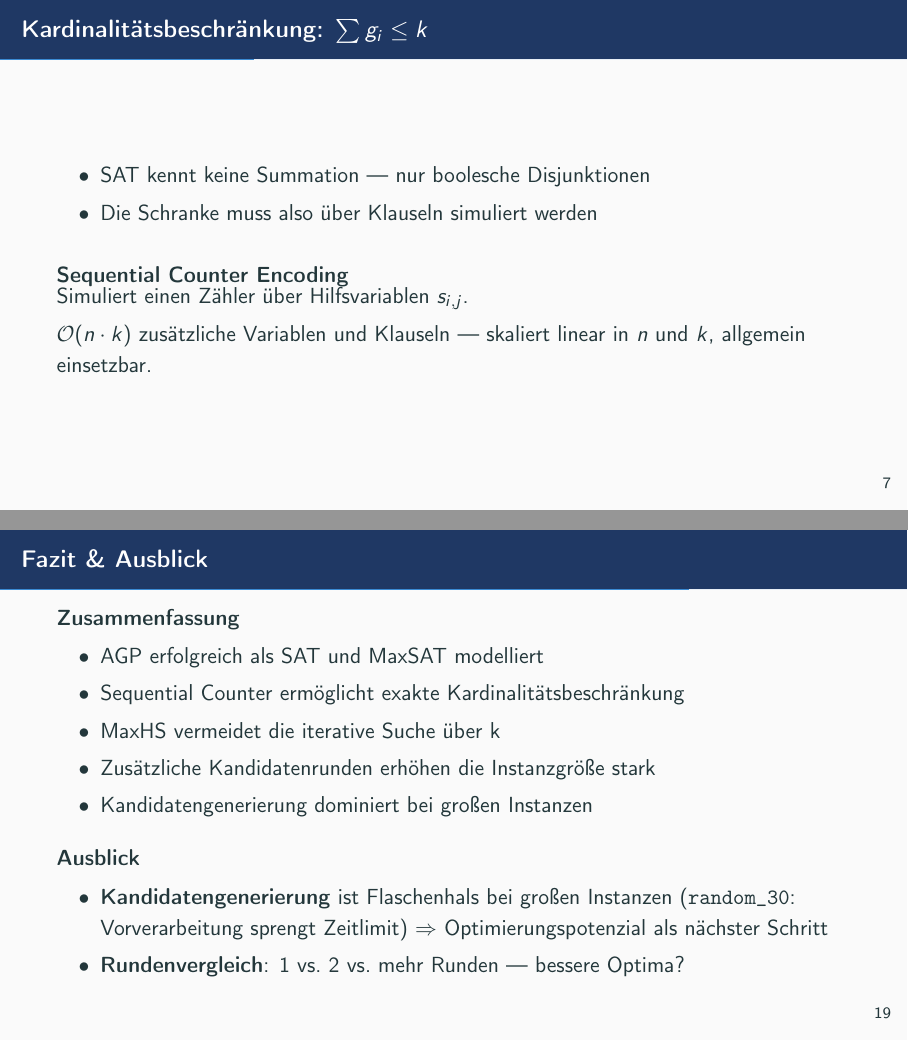
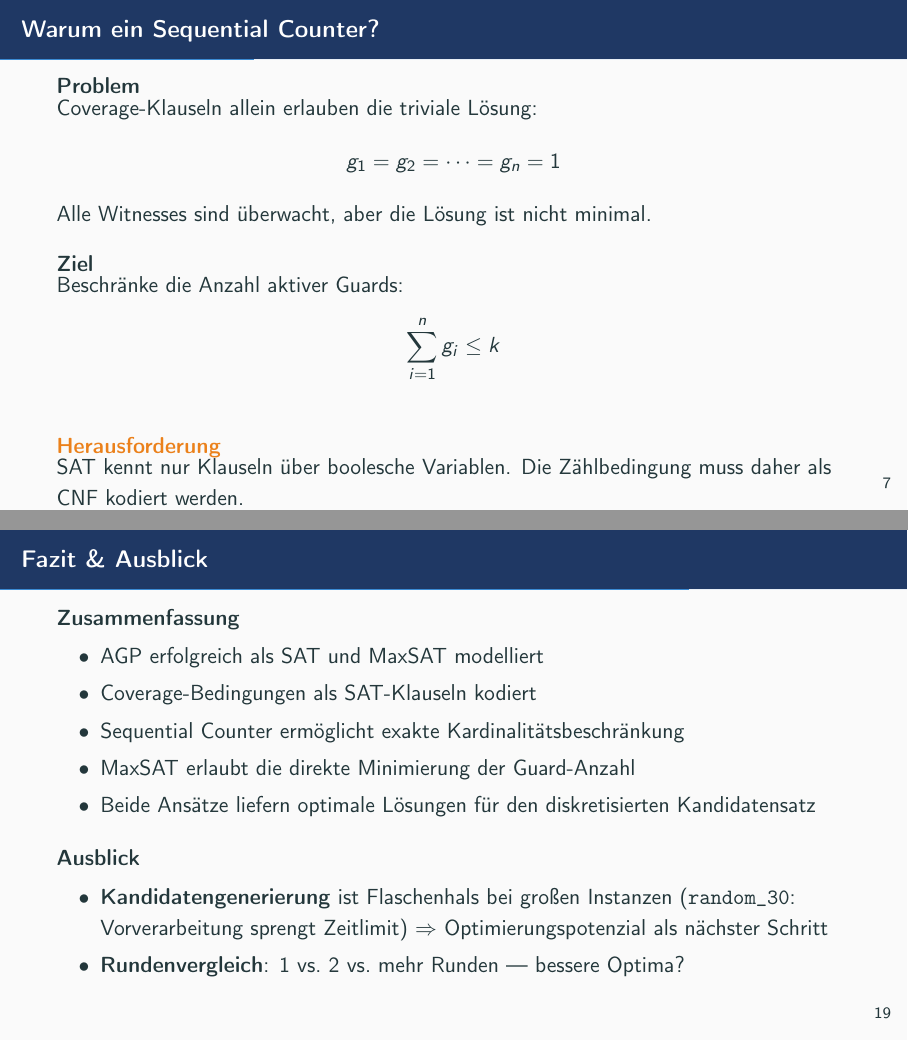
Before and after one commit to eleHub4/agp-sat-encoding, LaTeX slides (presentation/presentation.tex): pages 10 and 28 of 35, joined at a grey line. Compiled offline with pdfLaTeX.

Commit message:
update presentation

```diff
--- a/presentation/presentation.tex
+++ b/presentation/presentation.tex
@@ -349,16 +344,26 @@ Betreuer: Mathias Fleury}
 \end{frame}
 
-\begin{frame}{Kardinalitätsbeschränkung: $\sum \guard{i} \leq k$}
-  \begin{itemize}
-    \item SAT kennt keine Summation — nur boolesche Disjunktionen
-    \item Die Schranke muss also über Klauseln simuliert werden
-  \end{itemize}
-  \vspace{0.6em}
-  \begin{block}{Sequential Counter Encoding}
-    Simuliert einen Zähler über Hilfsvariablen $\svar{i}{j}$.\\[0.3em]
-    $\mathcal{O}(n \cdot k)$ zusätzliche Variablen und Klauseln —
-    skaliert linear in $n$ und $k$, allgemein einsetzbar.
+\begin{frame}{Warum ein Sequential Counter?}
+
+\begin{block}{Problem}
+Coverage-Klauseln allein erlauben die triviale Lösung:
+\[
+g_1 = g_2 = \dots = g_n = 1
+\]
+Alle Witnesses sind überwacht, aber die Lösung ist nicht minimal.
 \end{block}
+\vspace{0.4em}
+\begin{block}{Ziel}
+Beschränke die Anzahl aktiver Guards:
+\[
+\sum_{i=1}^{n} g_i \le k
+\]
+\end{block}
+\vspace{0.4em}
+\begin{alertblock}{Herausforderung}
+SAT kennt nur Klauseln über boolesche Variablen.
+Die Zählbedingung muss daher als CNF kodiert werden.
+\end{alertblock}
 \end{frame}
 
 \begin{frame}{Sequential Counter: Hilfsvariable \& Initialisierung}
@@ -657,10 +662,10 @@ SAT-Suche teuer. MaxHS skaliert deutlich besser.
     \begin{block}{Zusammenfassung}
         \begin{itemize}
             \item AGP erfolgreich als SAT und MaxSAT modelliert
+            \item Coverage-Bedingungen als SAT-Klauseln kodiert
             \item Sequential Counter ermöglicht exakte Kardinalitätsbeschränkung
-        \item MaxHS vermeidet die iterative Suche über k
-        \item Zusätzliche Kandidatenrunden erhöhen die Instanzgröße stark
-        \item Kandidatengenerierung dominiert bei großen Instanzen
+            \item MaxSAT erlaubt die direkte Minimierung der Guard-Anzahl
+            \item Beide Ansätze liefern optimale Lösungen für den diskretisierten Kandidatensatz
         \end{itemize}
     \end{block}
   \begin{block}{Ausblick}
```
Also changed, not shown: presentation/presentation.pdf, presentation/presentation.tex (53 more changed lines). Lines whose indentation alone changed are shown as unchanged.
